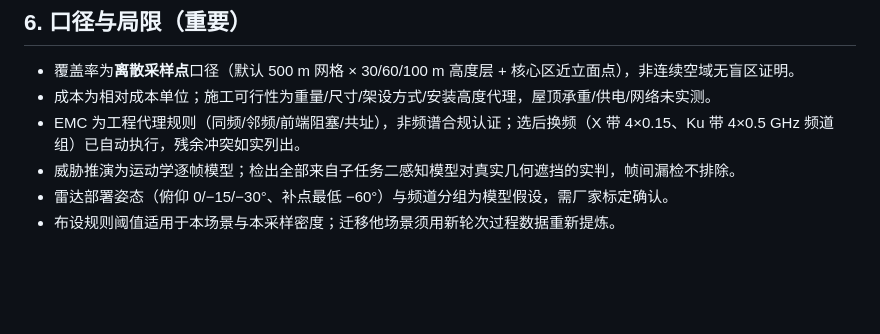
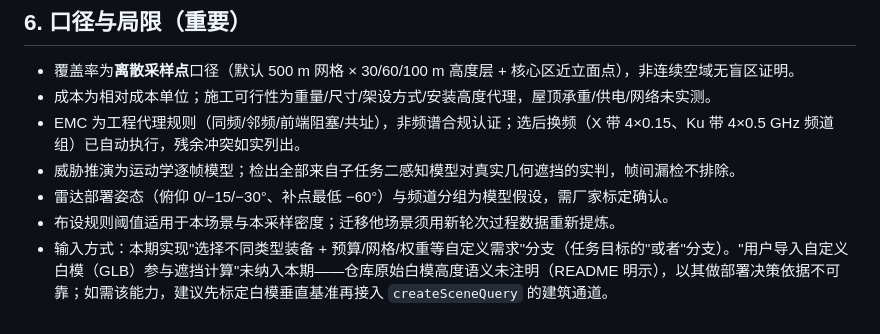
Before and after one commit to zzl2022/UAV, a Markdown page: docs/task3/usage.md, the part around the change. Drawn GitHub-style; blank space fills up the shorter version.

Commit message:
任务三：补充使用说明局限项与规格清单核验状态

```diff
--- a/docs/task3/usage.md
+++ b/docs/task3/usage.md
@@ -67,3 +67,4 @@ node scripts/task3_browser_smoke.js       # 端到端：推演→择优→盲区
 - 威胁推演为运动学逐帧模型；检出全部来自子任务二感知模型对真实几何遮挡的实判，帧间漏检不排除。
 - 雷达部署姿态（俯仰 0/−15/−30°、补点最低 −60°）与频道分组为模型假设，需厂家标定确认。
 - 布设规则阈值适用于本场景与本采样密度；迁移他场景须用新轮次过程数据重新提炼。
+- 输入方式：本期实现"选择不同类型装备 + 预算/网格/权重等自定义需求"分支（任务目标的"或者"分支）。"用户导入自定义白模（GLB）参与遮挡计算"未纳入本期——仓库原始白模高度语义未注明（README 明示），以其做部署决策依据不可靠；如需该能力，建议先标定白模垂直基准再接入 `createSceneQuery` 的建筑通道。
```
Also changed, not shown: 2 other files.
